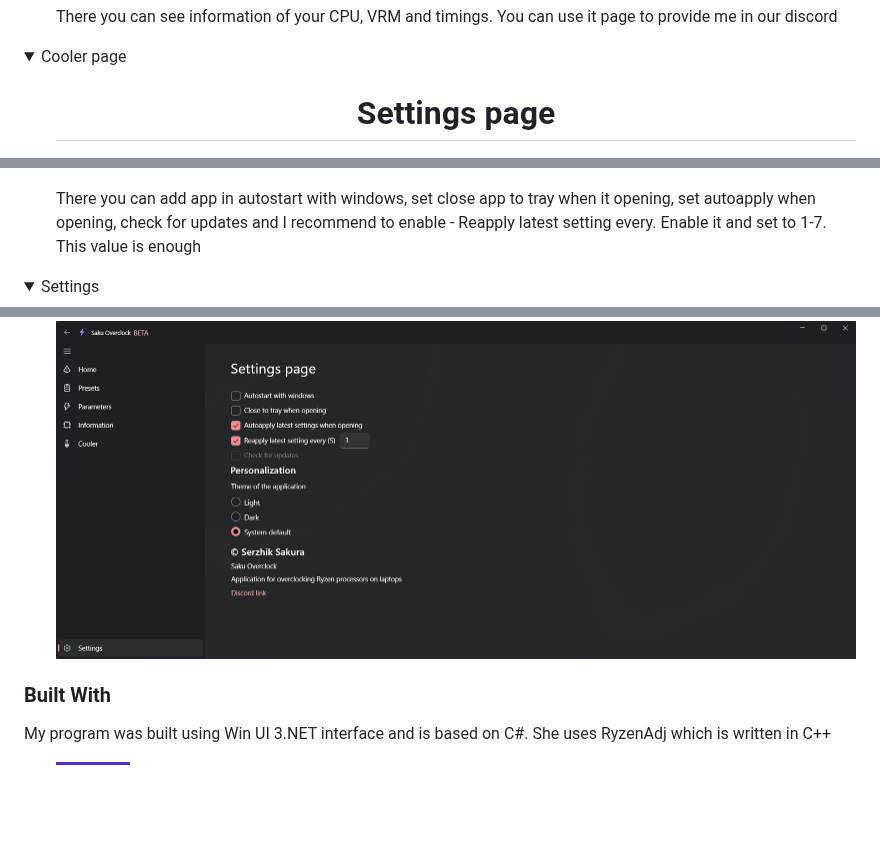
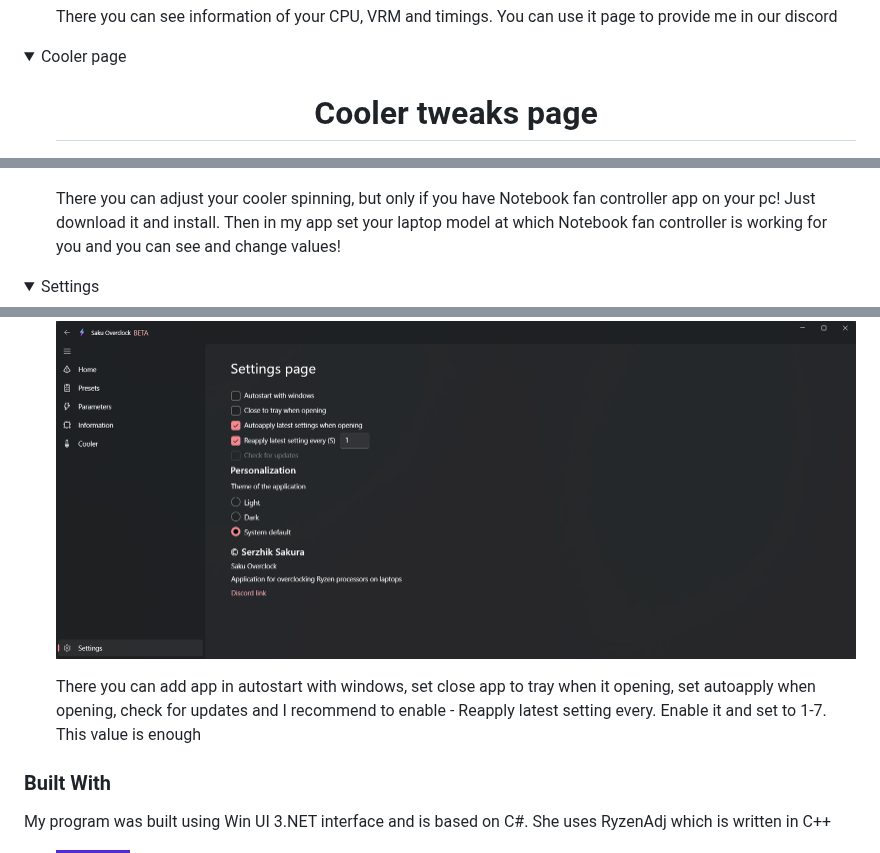
Before and after one commit to Erruar/Saku-Overclock, a Markdown page: README.md, 3 parts joined by grey strips. GitHub-like rendering; folded sections open; badges without logos; blank space fills up the shorter version.

```diff
--- a/README.md
+++ b/README.md
@@ -178,10 +178,10 @@ Use the `README.md` to get started.
 <details>
   <summary>Cooler page</summary>
   <ol>
-    <h1 align="center">Settings page</h1>
+    <h1 align="center">Cooler tweaks page</h1>
     <img src="https://github.com/Erruar/Saku-Overclock/blob/master/Images/fan.png"></img>
     <p> </p>
-    <p align="left">There you can add app in autostart with windows, set close app to tray when it opening, set autoapply when opening, check for updates and I recommend to enable - Reapply latest setting every. Enable it and set to 1-7. This value is enough</p>
+    <p align="left">There you can adjust your cooler spinning, but only if you have Notebook fan controller app on your pc! Just download it and install. Then in my app set your laptop model at which Notebook fan controller is working for you and you can see and change values!</p>
   </ol>
 </details>
 
@@ -194,4 +195,6 @@ Use the `README.md` to get started.
     <img src="https://github.com/Erruar/Saku-Overclock/blob/master/Images/settings.png"></img>
+    <p> </p>
+    <p align="left">There you can add app in autostart with windows, set close app to tray when it opening, set autoapply when opening, check for updates and I recommend to enable - Reapply latest setting every. Enable it and set to 1-7. This value is enough</p>
   </ol>
 </details>
 
```
Also changed, not shown: other parts of README.md (+1 -0 lines).
